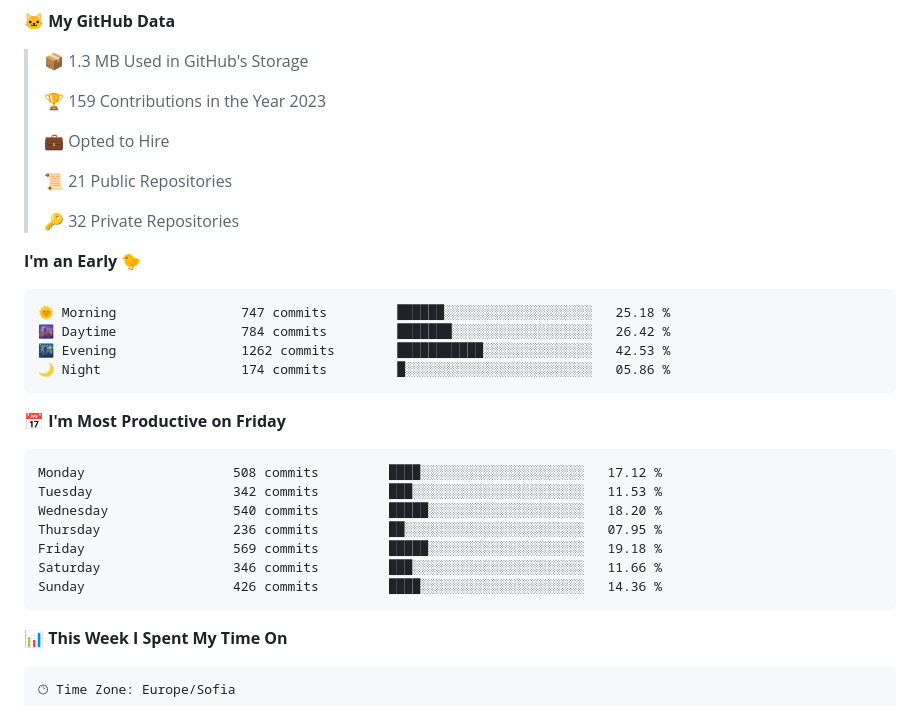
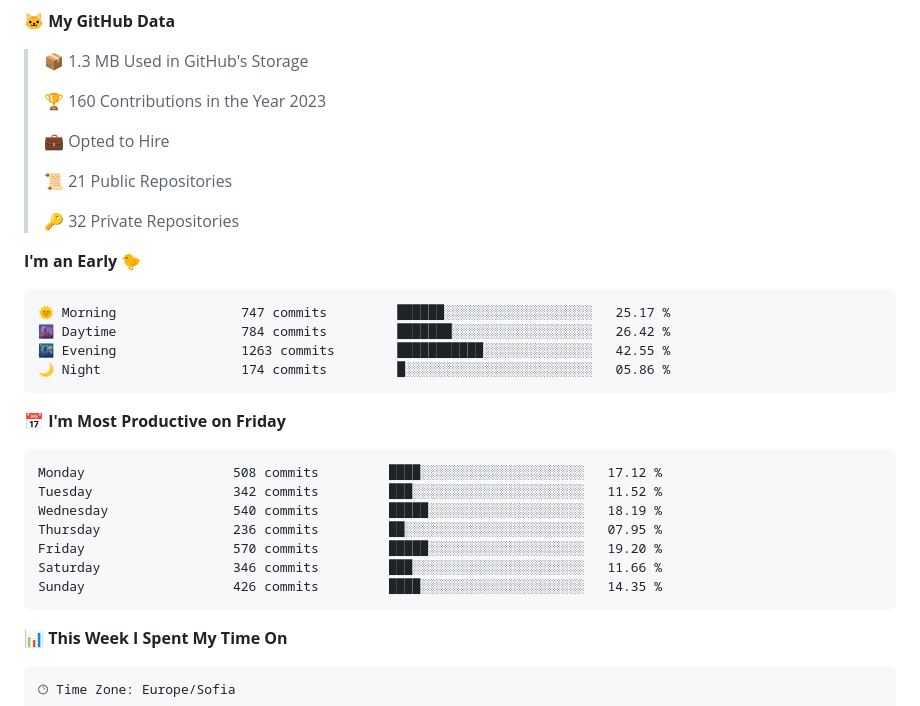
Before and after one commit to SSIvanov19/ssivanov19, a Markdown page: README.md, the part around the change. GitHub-like rendering; folded sections open.

Commit message:
Updated with Dev Metrics

````diff
--- a/README.md
+++ b/README.md
@@ -44,7 +44,7 @@ I am a student in [@codingburgas](https://github.com/codingburgas) 🎓, who is
 
 > 📦 1.3 MB Used in GitHub's Storage
  >
-> 🏆 159 Contributions in the Year 2023
+> 🏆 160 Contributions in the Year 2023
  >
 > 💼 Opted to Hire
  >
@@ -55,21 +55,21 @@ I am a student in [@codingburgas](https://github.com/codingburgas) 🎓, who is
 **I'm an Early 🐤**
 
 ```text
-🌞 Morning                747 commits         ██████░░░░░░░░░░░░░░░░░░░   25.18 %
+🌞 Morning                747 commits         ██████░░░░░░░░░░░░░░░░░░░   25.17 %
 🌆 Daytime                784 commits         ███████░░░░░░░░░░░░░░░░░░   26.42 %
-🌃 Evening                1262 commits        ███████████░░░░░░░░░░░░░░   42.53 %
+🌃 Evening                1263 commits        ███████████░░░░░░░░░░░░░░   42.55 %
 🌙 Night                  174 commits         █░░░░░░░░░░░░░░░░░░░░░░░░   05.86 %
 ```
 📅 **I'm Most Productive on Friday**
 
 ```text
 Monday                   508 commits         ████░░░░░░░░░░░░░░░░░░░░░   17.12 %
-Tuesday                  342 commits         ███░░░░░░░░░░░░░░░░░░░░░░   11.53 %
-Wednesday                540 commits         █████░░░░░░░░░░░░░░░░░░░░   18.20 %
+Tuesday                  342 commits         ███░░░░░░░░░░░░░░░░░░░░░░   11.52 %
+Wednesday                540 commits         █████░░░░░░░░░░░░░░░░░░░░   18.19 %
 Thursday                 236 commits         ██░░░░░░░░░░░░░░░░░░░░░░░   07.95 %
-Friday                   569 commits         █████░░░░░░░░░░░░░░░░░░░░   19.18 %
+Friday                   570 commits         █████░░░░░░░░░░░░░░░░░░░░   19.20 %
 Saturday                 346 commits         ███░░░░░░░░░░░░░░░░░░░░░░   11.66 %
-Sunday                   426 commits         ████░░░░░░░░░░░░░░░░░░░░░   14.36 %
+Sunday                   426 commits         ████░░░░░░░░░░░░░░░░░░░░░   14.35 %
 ```
 
 
````
